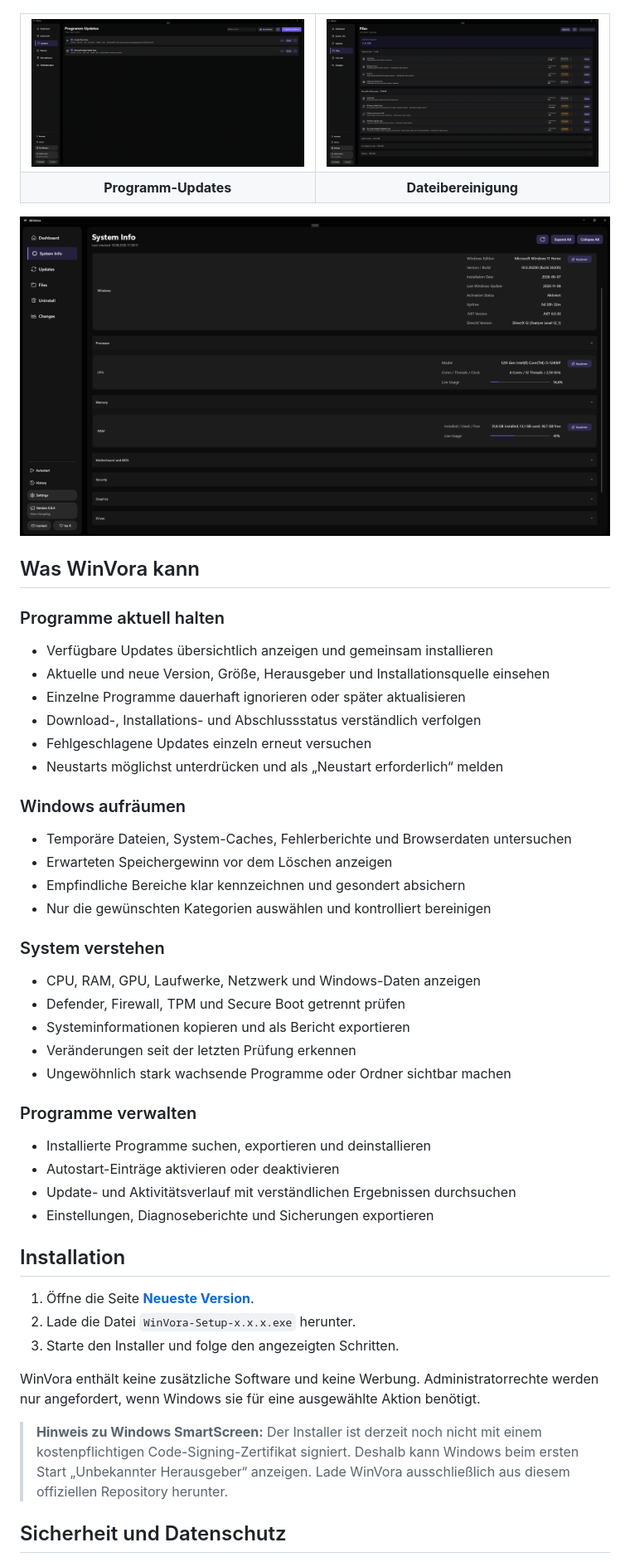
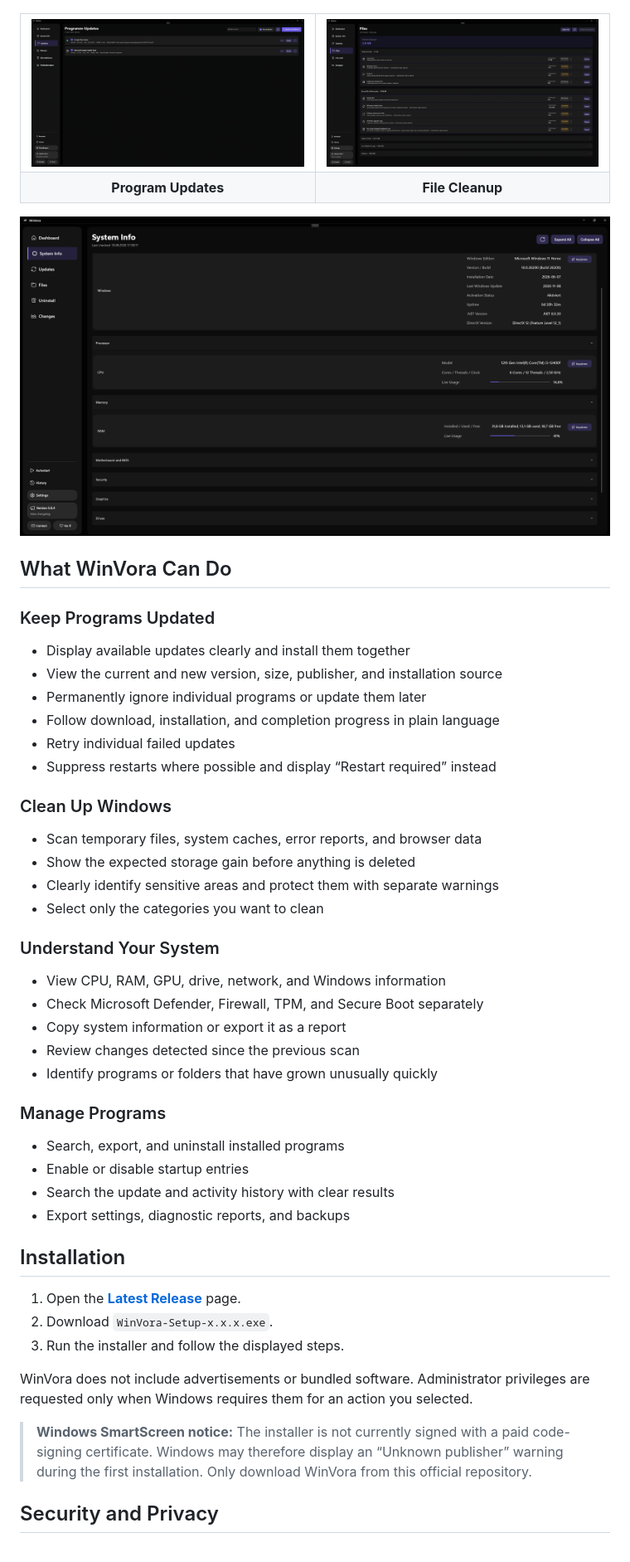
Before and after one commit to WinVora/WinVora-Releases, a Markdown page: README.md, the part around one of its changes. Shown at 83% size. GitHub-like rendering.

Commit message:
Translate README to English

```diff
--- a/README.md
+++ b/README.md
@@ -25,7 +25,7 @@ WinVora bündelt wichtige Windows-Werkzeuge in einer übersichtlichen App. Progr
   </tr>
   <tr>
-    <td align="center"><b>Programm-Updates</b></td>
-    <td align="center"><b>Dateibereinigung</b></td>
+    <td align="center"><b>Program Updates</b></td>
+    <td align="center"><b>File Cleanup</b></td>
   </tr>
 </table>
 
@@ -33,46 +33,46 @@ WinVora bündelt wichtige Windows-Werkzeuge in einer übersichtlichen App. Progr
 
-## Was WinVora kann
+## What WinVora Can Do
 
-### Programme aktuell halten
+### Keep Programs Updated
 
-- Verfügbare Updates übersichtlich anzeigen und gemeinsam installieren
-- Aktuelle und neue Version, Größe, Herausgeber und Installationsquelle einsehen
-- Einzelne Programme dauerhaft ignorieren oder später aktualisieren
-- Download-, Installations- und Abschlussstatus verständlich verfolgen
-- Fehlgeschlagene Updates einzeln erneut versuchen
-- Neustarts möglichst unterdrücken und als „Neustart erforderlich“ melden
+- Display available updates clearly and install them together
+- View the current and new version, size, publisher, and installation source
+- Permanently ignore individual programs or update them later
+- Follow download, installation, and completion progress in plain language
+- Retry individual failed updates
+- Suppress restarts where possible and display “Restart required” instead
 
-### Windows aufräumen
+### Clean Up Windows
 
-- Temporäre Dateien, System-Caches, Fehlerberichte und Browserdaten untersuchen
-- Erwarteten Speichergewinn vor dem Löschen anzeigen
-- Empfindliche Bereiche klar kennzeichnen und gesondert absichern
-- Nur die gewünschten Kategorien auswählen und kontrolliert bereinigen
+- Scan temporary files, system caches, error reports, and browser data
+- Show the expected storage gain before anything is deleted
+- Clearly identify sensitive areas and protect them with separate warnings
+- Select only the categories you want to clean
 
-### System verstehen
+### Understand Your System
 
-- CPU, RAM, GPU, Laufwerke, Netzwerk und Windows-Daten anzeigen
-- Defender, Firewall, TPM und Secure Boot getrennt prüfen
-- Systeminformationen kopieren und als Bericht exportieren
-- Veränderungen seit der letzten Prüfung erkennen
-- Ungewöhnlich stark wachsende Programme oder Ordner sichtbar machen
+- View CPU, RAM, GPU, drive, network, and Windows information
+- Check Microsoft Defender, Firewall, TPM, and Secure Boot separately
+- Copy system information or export it as a report
+- Review changes detected since the previous scan
+- Identify programs or folders that have grown unusually quickly
 
-### Programme verwalten
+### Manage Programs
 
-- Installierte Programme suchen, exportieren und deinstallieren
-- Autostart-Einträge aktivieren oder deaktivieren
-- Update- und Aktivitätsverlauf mit verständlichen Ergebnissen durchsuchen
-- Einstellungen, Diagnoseberichte und Sicherungen exportieren
+- Search, export, and uninstall installed programs
+- Enable or disable startup entries
+- Search the update and activity history with clear results
+- Export settings, diagnostic reports, and backups
 
 ## Installation
 
-1. Öffne die Seite [**Neueste Version**](https://github.com/WinVora/WinVora-Releases/releases/latest).
-2. Lade die Datei `WinVora-Setup-x.x.x.exe` herunter.
-3. Starte den Installer und folge den angezeigten Schritten.
+1. Open the [**Latest Release**](https://github.com/WinVora/WinVora-Releases/releases/latest) page.
+2. Download `WinVora-Setup-x.x.x.exe`.
+3. Run the installer and follow the displayed steps.
 
-WinVora enthält keine zusätzliche Software und keine Werbung. Administratorrechte werden nur angefordert, wenn Windows sie für eine ausgewählte Aktion benötigt.
+WinVora does not include advertisements or bundled software. Administrator privileges are requested only when Windows requires them for an action you selected.
 
-> **Hinweis zu Windows SmartScreen:** Der Installer ist derzeit noch nicht mit einem kostenpflichtigen Code-Signing-Zertifikat signiert. Deshalb kann Windows beim ersten Start „Unbekannter Herausgeber“ anzeigen. Lade WinVora ausschließlich aus diesem offiziellen Repository herunter.
+> **Windows SmartScreen notice:** The installer is not currently signed with a paid code-signing certificate. Windows may therefore display an “Unknown publisher” warning during the first installation. Only download WinVora from this official repository.
 
-## Sicherheit und Datenschutz
+## Security and Privacy
 
```
Also changed, not shown: other parts of README.md (+29 -29 lines).
